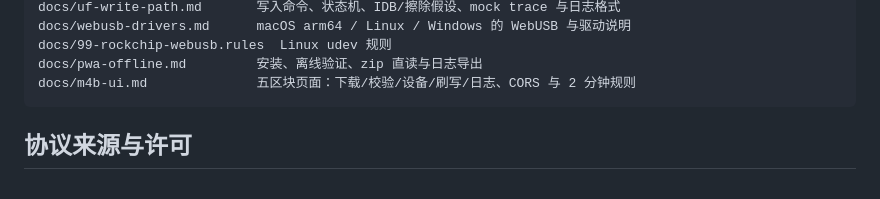
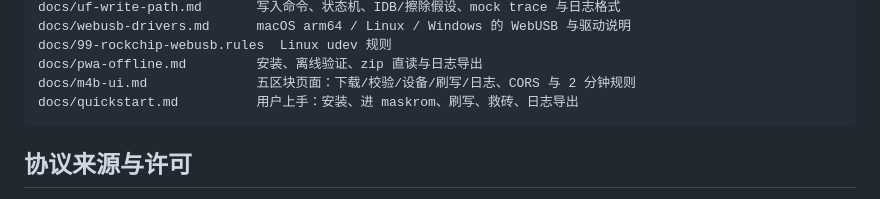
Before and after one commit to SilenWang/fydetab-flash-web, a Markdown page: README.md, the part around the change. GitHub-like rendering.

Commit message:
docs: add the user quickstart recovered from the stage-8 report
Co-authored-by: multica-agent <github@multica.ai>

````diff
--- a/README.md
+++ b/README.md
@@ -440,6 +440,7 @@ docs/webusb-drivers.md      macOS arm64 / Linux / Windows 的 WebUSB 与驱动
 docs/99-rockchip-webusb.rules  Linux udev 规则
 docs/pwa-offline.md         安装、离线验证、zip 直读与日志导出
 docs/m4b-ui.md              五区块页面：下载/校验/设备/刷写/日志、CORS 与 2 分钟规则
+docs/quickstart.md          用户上手：安装、进 maskrom、刷写、救砖、日志导出
 ```
 
 ## 协议来源与许可
````
Also changed, not shown: docs/quickstart.md (added, +83 -0 lines).
